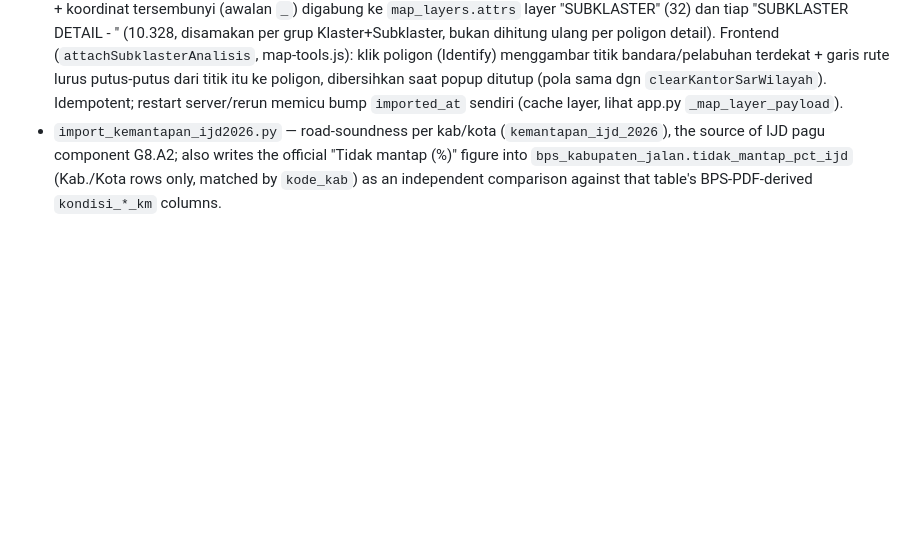
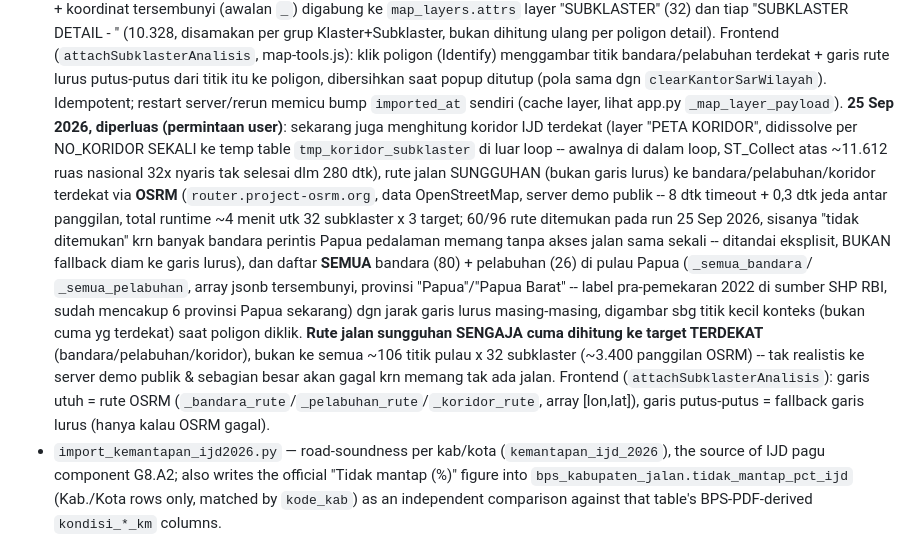
Before and after one commit to yswijaya0106/cpit-maps, a Markdown page: CLAUDE.md, the part around the change. Drawn GitHub-style; blank space fills up the shorter version.

Commit message:
Document expanded cluster-subcluster connectivity analysis in CLAUDE.md
Co-Authored-By: Claude Sonnet 5 <noreply@anthropic.com>

```diff
--- a/CLAUDE.md
+++ b/CLAUDE.md
@@ -1151,6 +1151,27 @@ upsert, so they're safe to re-run:
   putus-putus dari titik itu ke poligon, dibersihkan saat popup ditutup
   (pola sama dgn `clearKantorSarWilayah`). Idempotent; restart server/rerun
   memicu bump `imported_at` sendiri (cache layer, lihat app.py `_map_layer_payload`).
+  **25 Sep 2026, diperluas (permintaan user)**: sekarang juga menghitung koridor
+  IJD terdekat (layer "PETA KORIDOR", didissolve per NO_KORIDOR SEKALI ke temp
+  table `tmp_koridor_subklaster` di luar loop -- awalnya di dalam loop, ST_Collect
+  atas ~11.612 ruas nasional 32x nyaris tak selesai dlm 280 dtk), rute jalan
+  SUNGGUHAN (bukan garis lurus) ke bandara/pelabuhan/koridor terdekat via **OSRM**
+  (`router.project-osrm.org`, data OpenStreetMap, server demo publik -- 8 dtk
+  timeout + 0,3 dtk jeda antar panggilan, total runtime ~4 menit utk 32 subklaster
+  x 3 target; 60/96 rute ditemukan pada run 25 Sep 2026, sisanya "tidak ditemukan"
+  krn banyak bandara perintis Papua pedalaman memang tanpa akses jalan sama
+  sekali -- ditandai eksplisit, BUKAN fallback diam ke garis lurus), dan daftar
+  **SEMUA** bandara (80) + pelabuhan (26) di pulau Papua (`_semua_bandara`/
+  `_semua_pelabuhan`, array jsonb tersembunyi, provinsi "Papua"/"Papua Barat" --
+  label pra-pemekaran 2022 di sumber SHP RBI, sudah mencakup 6 provinsi Papua
+  sekarang) dgn jarak garis lurus masing-masing, digambar sbg titik kecil
+  konteks (bukan cuma yg terdekat) saat poligon diklik. **Rute jalan sungguhan
+  SENGAJA cuma dihitung ke target TERDEKAT** (bandara/pelabuhan/koridor), bukan
+  ke semua ~106 titik pulau x 32 subklaster (~3.400 panggilan OSRM) -- tak
+  realistis ke server demo publik & sebagian besar akan gagal krn memang tak
+  ada jalan. Frontend (`attachSubklasterAnalisis`): garis utuh = rute OSRM
+  (`_bandara_rute`/`_pelabuhan_rute`/`_koridor_rute`, array [lon,lat]), garis
+  putus-putus = fallback garis lurus (hanya kalau OSRM gagal).
 - `import_kemantapan_ijd2026.py` — road-soundness per kab/kota
   (`kemantapan_ijd_2026`), the source of IJD pagu component G8.A2; also
   writes the official "Tidak mantap (%)" figure into
```
